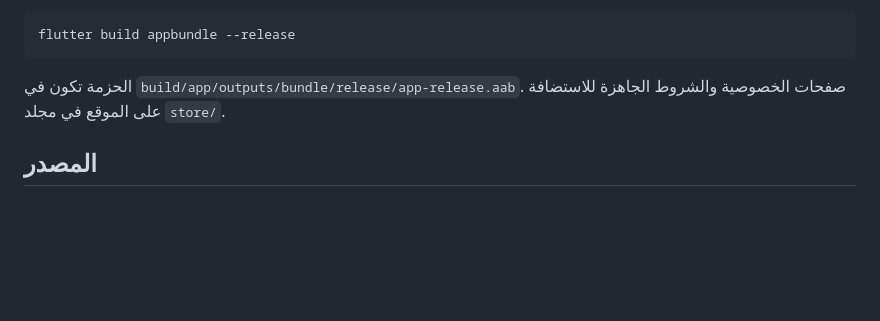
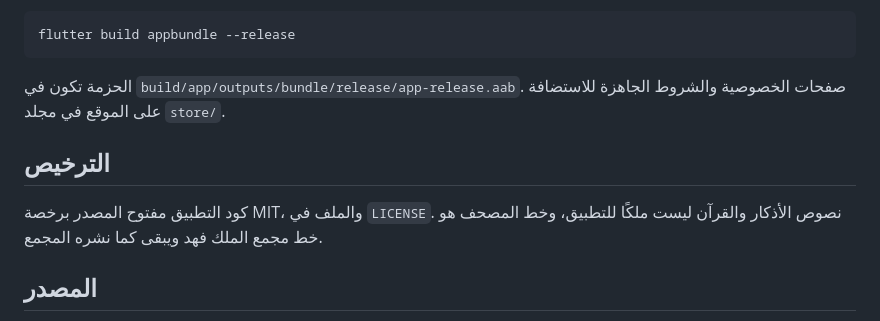
Before and after one commit to Mohamed-Elgaraihy/zikr-almuslim, a Markdown page: README.md, the part around the change. Drawn GitHub-style; blank space fills up the shorter version.

Commit message:
Note the MIT license in the README.
The note also keeps the adhkar texts and the Mushaf font outside the app license.

Co-authored-by: mohamedelgaraihy2029 <mohamedelgaraihy2029@gmail.com>

```diff
--- a/README.md
+++ b/README.md
@@ -58,6 +58,10 @@ flutter build appbundle --release
 
 الحزمة تكون في `build/app/outputs/bundle/release/app-release.aab`. صفحات الخصوصية والشروط الجاهزة للاستضافة على الموقع في مجلد `store/`.
 
+## الترخيص
+
+كود التطبيق مفتوح المصدر برخصة MIT، والملف في `LICENSE`. نصوص الأذكار والقرآن ليست ملكًا للتطبيق، وخط المصحف هو خط مجمع الملك فهد ويبقى كما نشره المجمع.
+
 ## المصدر
 
 الأبواب ونصوصها وعدد التكرار مأخوذة من [أذكار إسلام بوك](https://www.islambook.com/azkar/) بنفس الترتيب الظاهر في الموقع. خط الآيات هو خط مجمع الملك فهد لطباعة المصحف الشريف (KFGQPC HAFS Uthmanic Script)، ويُوزَّع كما هو دون تعديل. لإعادة جلب النصوص من الموقع:
```
